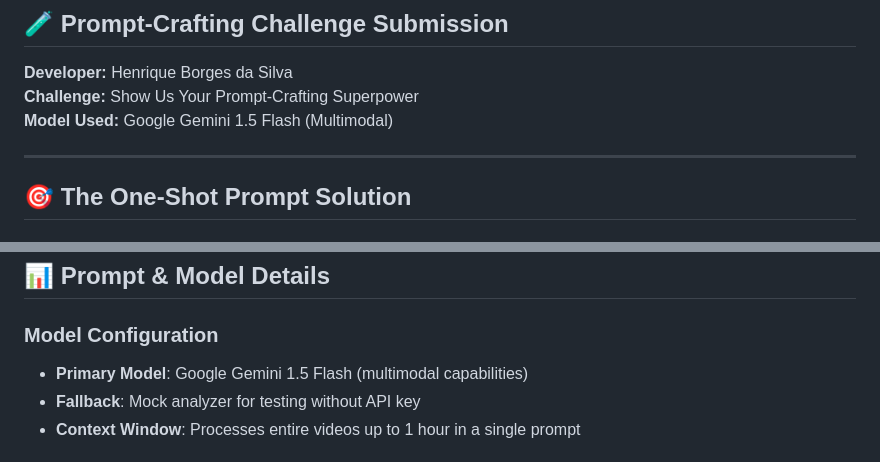
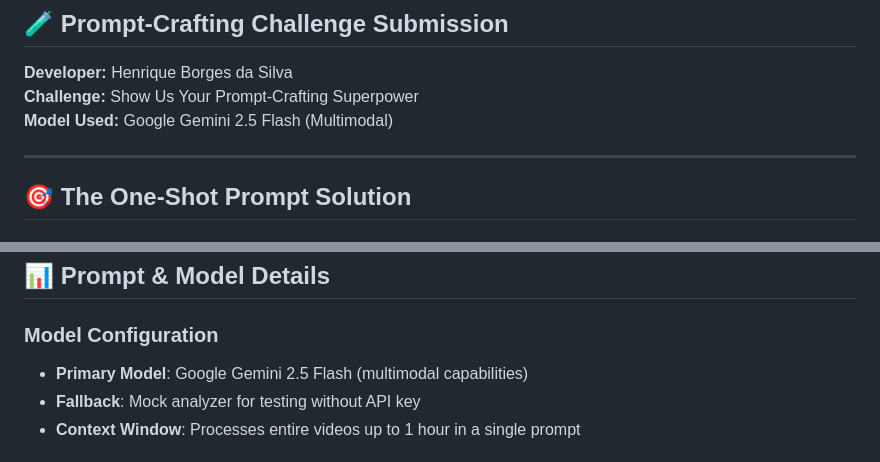
Before and after one commit to henrique221/samo-challenge, a Markdown page: README.md, 2 parts joined by grey strips. Rendered like a GitHub page.

```diff
--- a/README.md
+++ b/README.md
@@ -4,7 +4,7 @@
 
 **Developer:** Henrique Borges da Silva
 **Challenge:** Show Us Your Prompt-Crafting Superpower
-**Model Used:** Google Gemini 1.5 Flash (Multimodal)
+**Model Used:** Google Gemini 2.5 Flash (Multimodal)
 
 ---
 
@@ -127,7 +127,7 @@ open http://localhost:5000
 ## 📊 Prompt & Model Details
 
 ### Model Configuration
-- **Primary Model**: Google Gemini 1.5 Flash (multimodal capabilities)
+- **Primary Model**: Google Gemini 2.5 Flash (multimodal capabilities)
 - **Fallback**: Mock analyzer for testing without API key
 - **Context Window**: Processes entire videos up to 1 hour in a single prompt
 
```
